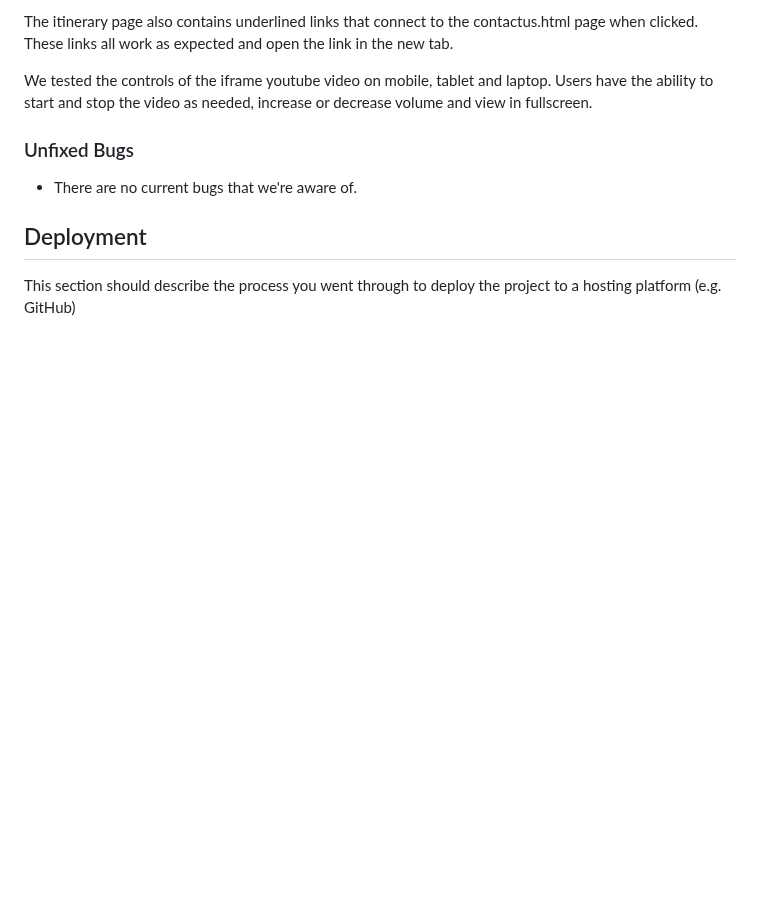
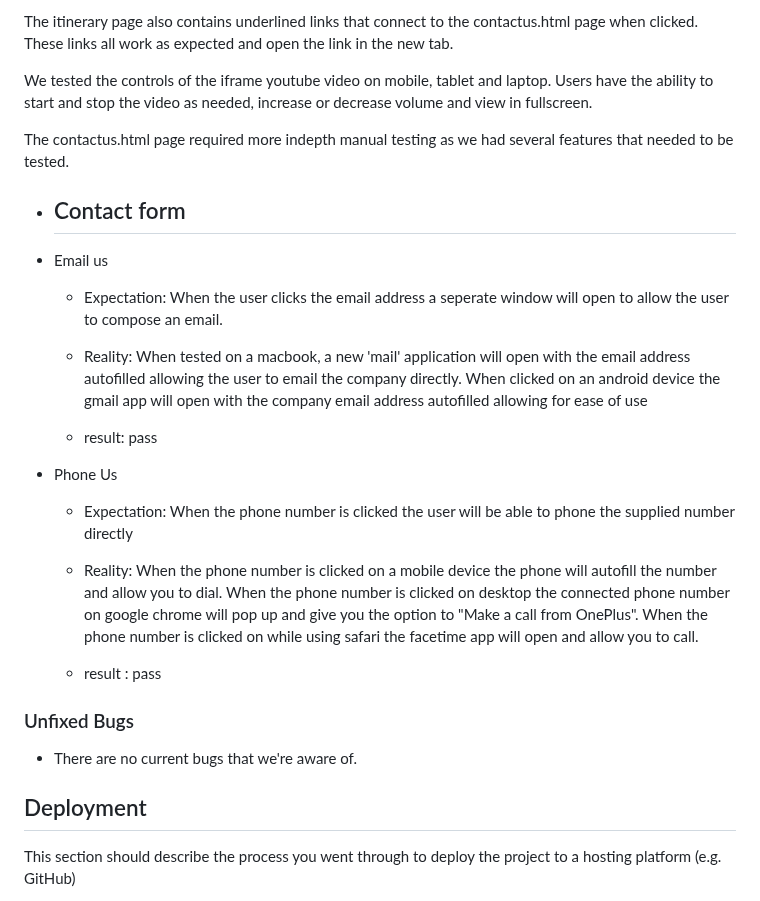
Before and after one commit to d-lynch95/Portfolio-1-GreatOceanRoadsters, a Markdown page: README.md, the part around the change. Rendered like a GitHub page; blank space fills up the shorter version.

Commit message:
update manual testing  for contact us page

```diff
--- a/README.md
+++ b/README.md
@@ -312,6 +312,29 @@ The itinerary page also contains underlined links that connect to the contactus.
 
 We tested the controls of the iframe youtube video on mobile, tablet and laptop. Users have the ability to start and stop the video as needed, increase or decrease volume and view in fullscreen.
 
+The contactus.html page required more indepth manual testing as we had several features that needed to be tested.
+
+- Contact form
+  -
+
+
+- Email us
+  - Expectation: When the user clicks the email address a seperate window will open to allow the user to compose an email.
+
+  - Reality: When tested on a macbook, a new 'mail' application will open with the email address autofilled allowing the user to email the company directly.
+    When clicked on an android device the gmail app will open with the company email address autofilled allowing for ease of use
+
+  - result: pass
+
+- Phone Us
+  - Expectation: When the phone number is clicked the user will be able to phone the supplied number directly
+
+  - Reality: When the phone number is clicked on a mobile device the phone will autofill the number and allow you to dial.
+    When the phone number is clicked on desktop the connected phone number on google chrome will pop up and give you the option to "Make a call from OnePlus".
+    When the phone number is clicked on while using safari the facetime app will open and allow you to call.
+
+  - result : pass
+
 
 ### Unfixed Bugs
  - There are no current bugs that we're aware of.
```
